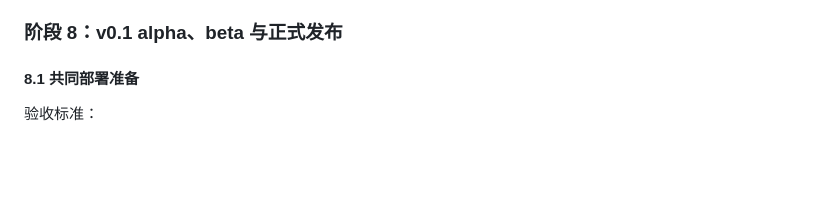
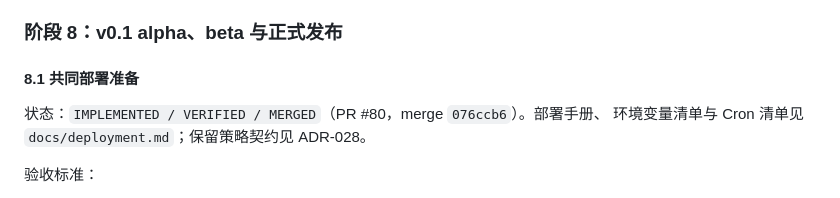
Before and after one commit to AlaxJiangX/earnings-radar, a Markdown page: docs/development-roadmap.md, the part around one of its changes. Drawn GitHub-style; blank space fills up the shorter version.

Commit message:
docs(roadmap): mark stage 8.1 merged
Why:

- Stage 8.1 was merged via PR #80 (merge 076ccb6); the roadmap is the
  only place stage completion status is maintained (AGENTS.md section
  10), so the header summary and the section 8.1 status line must record
  the merge and leave 8.2 onwards marked as not started.

```diff
--- a/docs/development-roadmap.md
+++ b/docs/development-roadmap.md
@@ -897,6 +897,9 @@ Stage 5.1 实施拆分为两个可独立审查的切片：
 
 #### 8.1 共同部署准备
 
+状态：`IMPLEMENTED / VERIFIED / MERGED`（PR #80，merge `076ccb6`）。部署手册、
+环境变量清单与 Cron 清单见 `docs/deployment.md`；保留策略契约见 ADR-028。
+
 验收标准：
 
 - Web Service、PostgreSQL、Cron Job 和邮件服务配置完成；
```
Also changed, not shown: other parts of docs/development-roadmap.md (+1 -1 lines).
